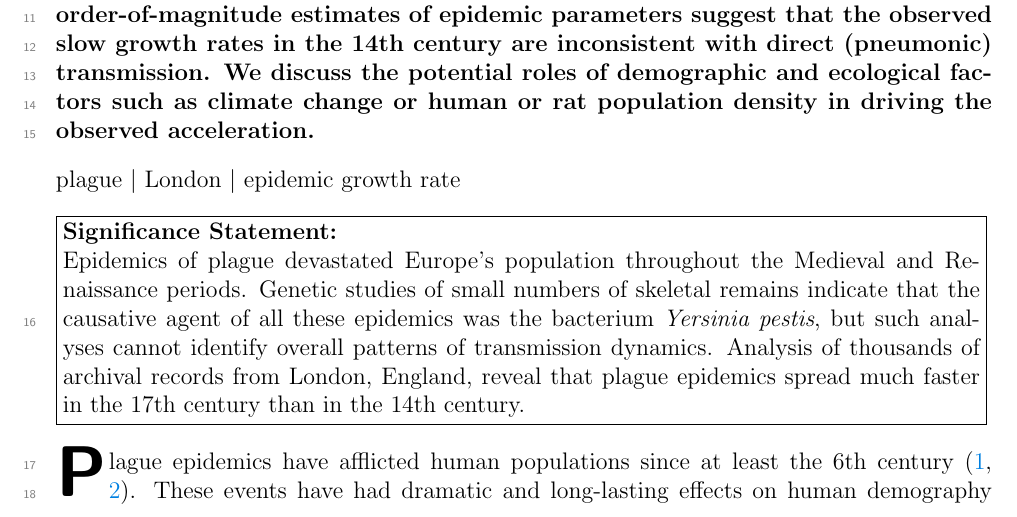
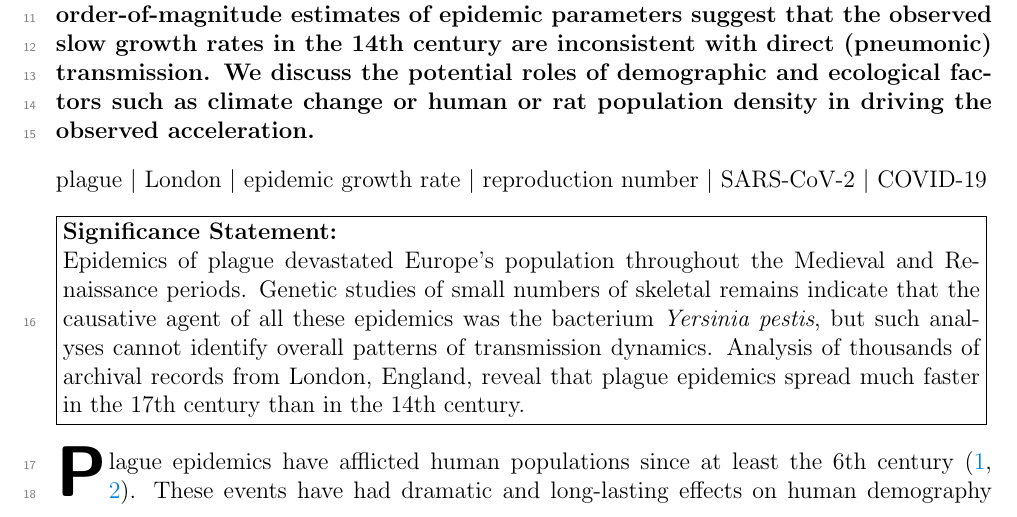
Before and after one commit to davidearn/plague_growth, a LaTeX document (ms.tex, which reads ms_text.tex): part of page 2 of 22, cut so that both start at the same text. Compiled offline with pdfLaTeX.

Commit message:
additional keywords

```diff
--- a/ms_text.tex
+++ b/ms_text.tex
@@ -32,7 +32,7 @@ We discuss the potential roles of demographic and ecological factors such as cli
 
 \bigskip
 
-\leftline{plague $|$ London $|$ epidemic growth rate}
+\leftline{plague $|$ London $|$ epidemic growth rate $|$ reproduction number $|$ SARS-CoV-2 $|$ COVID-19}
 
 \bigbreak
 
```
